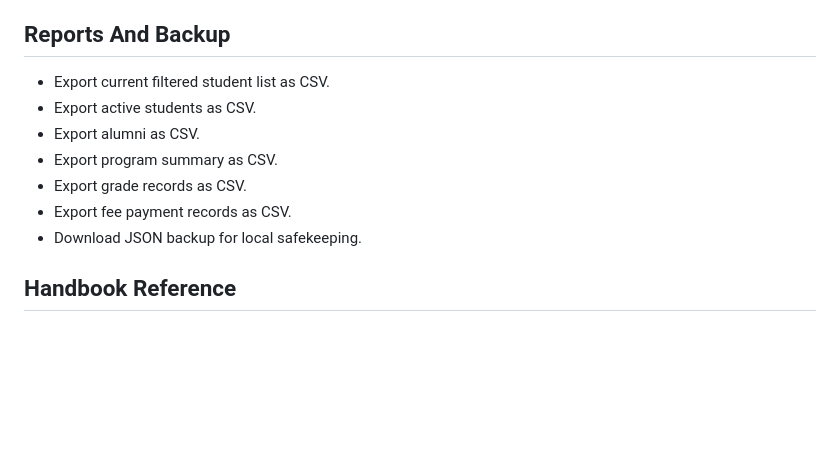
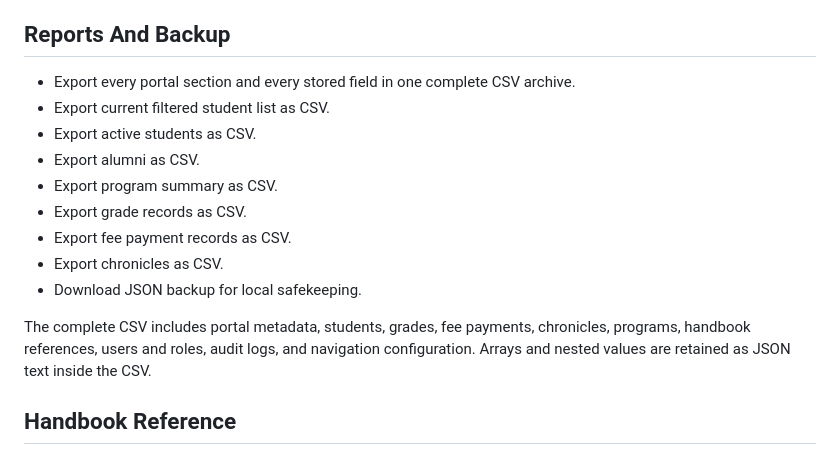
Before and after one commit to Jayasree2020/agbs-office-portal, a Markdown page: docs/PROJECT_SUMMARY.md, the part around the change. GitHub-like rendering; blank space fills up the shorter version.

Commit message:
Add complete portal CSV export

```diff
--- a/docs/PROJECT_SUMMARY.md
+++ b/docs/PROJECT_SUMMARY.md
@@ -95,13 +95,17 @@ This document explains, point by point, what has been made so far and what each
 
 ## Reports And Backup
 
+- Export every portal section and every stored field in one complete CSV archive.
 - Export current filtered student list as CSV.
 - Export active students as CSV.
 - Export alumni as CSV.
 - Export program summary as CSV.
 - Export grade records as CSV.
 - Export fee payment records as CSV.
+- Export chronicles as CSV.
 - Download JSON backup for local safekeeping.
+
+The complete CSV includes portal metadata, students, grades, fee payments, chronicles, programs, handbook references, users and roles, audit logs, and navigation configuration. Arrays and nested values are retained as JSON text inside the CSV.
 
 ## Handbook Reference
 
```
